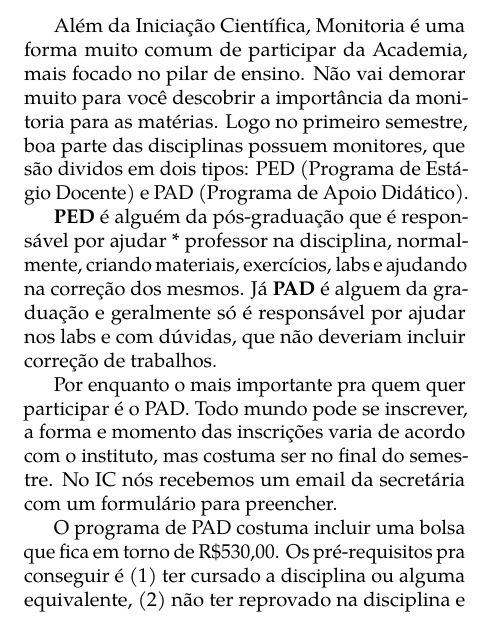
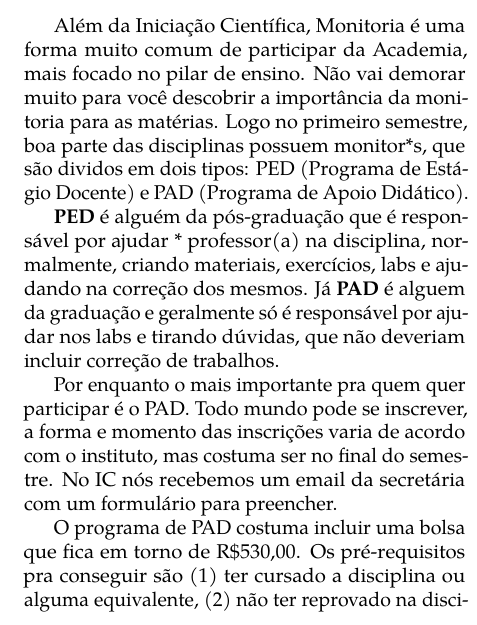
Before and after one commit to cacounicamp/Manual-do-Bixo, a LaTeX book (manual_do_bixo.tex, which reads unicamp/bem_vindo_a_academia.tex): part of one column of page 48 of 67, cut so that both start at the same text. Compiled offline with pdfLaTeX.

Commit message:
Corrige erros de concordância e de gênero

```diff
--- a/unicamp/bem_vindo_a_academia.tex
+++ b/unicamp/bem_vindo_a_academia.tex
@@ -59,14 +59,14 @@ Científica também substitui o estágio, mas não tem equivalência com as do I
 Além da Iniciação Científica, Monitoria é uma forma muito comum de participar
 da Academia, mais focado no pilar de ensino. Não vai demorar muito para você
 descobrir a importância da monitoria para as matérias. Logo no primeiro
-semestre, boa parte das disciplinas possuem monitores, que são dividos em dois
+semestre, boa parte das disciplinas possuem monitor*s, que são dividos em dois
 tipos: PED (Programa de Estágio Docente) e PAD (Programa de Apoio Didático).
 
-\textbf{PED} é alguém da pós-graduação que é responsável por ajudar * professor
-na disciplina, normalmente, criando materiais, exercícios, labs e ajudando na
-correção dos mesmos. Já \textbf{PAD} é alguem da graduação e geralmente só é
-responsável por ajudar nos labs e com dúvidas, que não deveriam incluir
-correção de trabalhos.
+\textbf{PED} é alguém da pós-graduação que é responsável por ajudar *
+professor(a) na disciplina, normalmente, criando materiais, exercícios, labs e
+ajudando na correção dos mesmos. Já \textbf{PAD} é alguem da graduação e
+geralmente só é responsável por ajudar nos labs e tirando dúvidas, que não
+deveriam incluir correção de trabalhos.
 
 Por enquanto o mais importante pra quem quer participar é o PAD. Todo mundo
 pode se inscrever, a forma e momento das inscrições varia de acordo com o
@@ -74,7 +74,7 @@ instituto, mas costuma ser no final do semestre. No IC nós recebemos um email
 da secretária com um formulário para preencher. % TODO: Maybe adicionar info da FEEC
 
 O programa de PAD costuma incluir uma bolsa que fica em torno de R\$530,00. % TODO: Conferir valor
-Os pré-requisitos pra conseguir é (1) ter cursado a disciplina ou alguma
+Os pré-requisitos pra conseguir são (1) ter cursado a disciplina ou alguma
 equivalente, (2) não ter reprovado na disciplina e (3) ter disponibilidade para
 participar das atividades, que para o nosso curso costuma ser estar livre
 durante os laboratórios.
```
